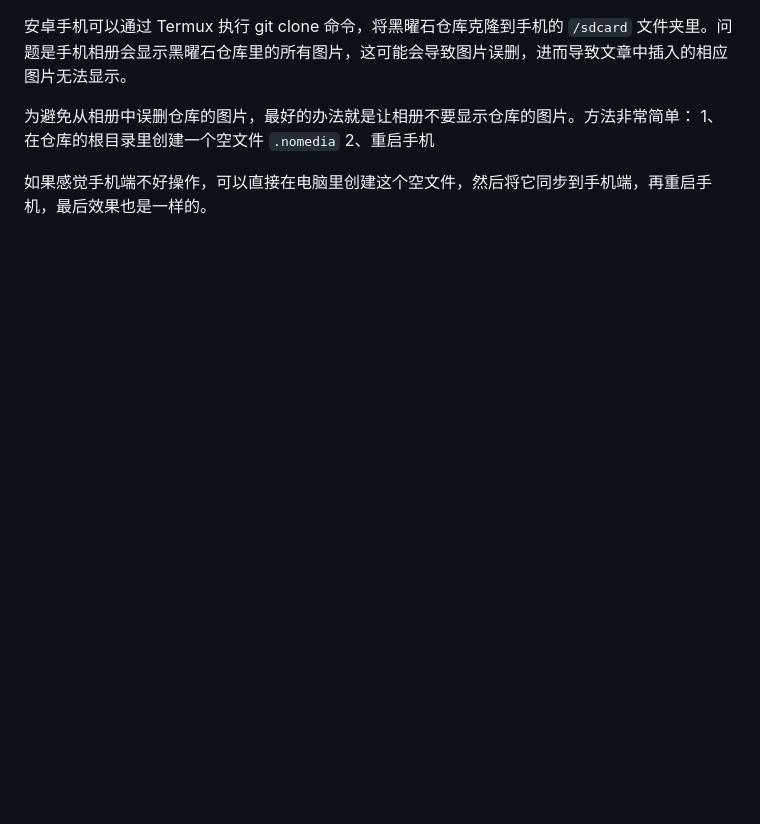
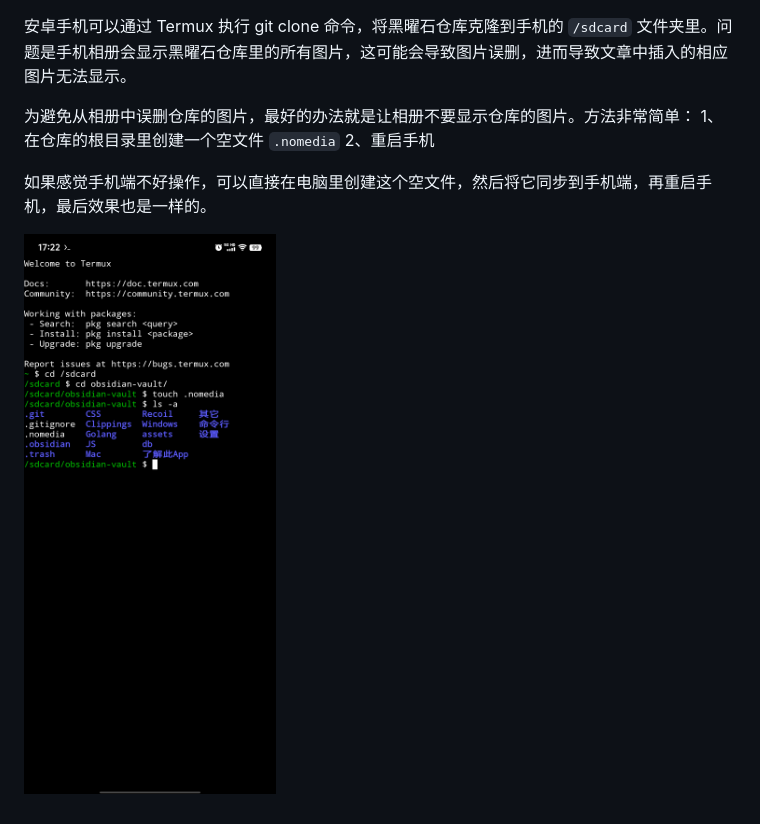
Before and after one commit to zhaiduting/obsidian-vault, a Markdown page: 了解此App/禁止手机相册显示仓库图片.md, the part around the change. Rendered like a GitHub page; pictures changed too: assets/禁止相册显示仓库图片.jpg (added); blank space fills up the shorter version.

Commit message:
vault backup: 2025-03-14 18:46:23

```diff
--- a/了解此App/禁止手机相册显示仓库图片.md
+++ b/了解此App/禁止手机相册显示仓库图片.md
@@ -5,3 +5,5 @@
 2、重启手机
 
 如果感觉手机端不好操作，可以直接在电脑里创建这个空文件，然后将它同步到手机端，再重启手机，最后效果也是一样的。
+
+![](/assets/禁止相册显示仓库图片.jpg)
```
Also changed, not shown: assets.md (added), 1 other file.
